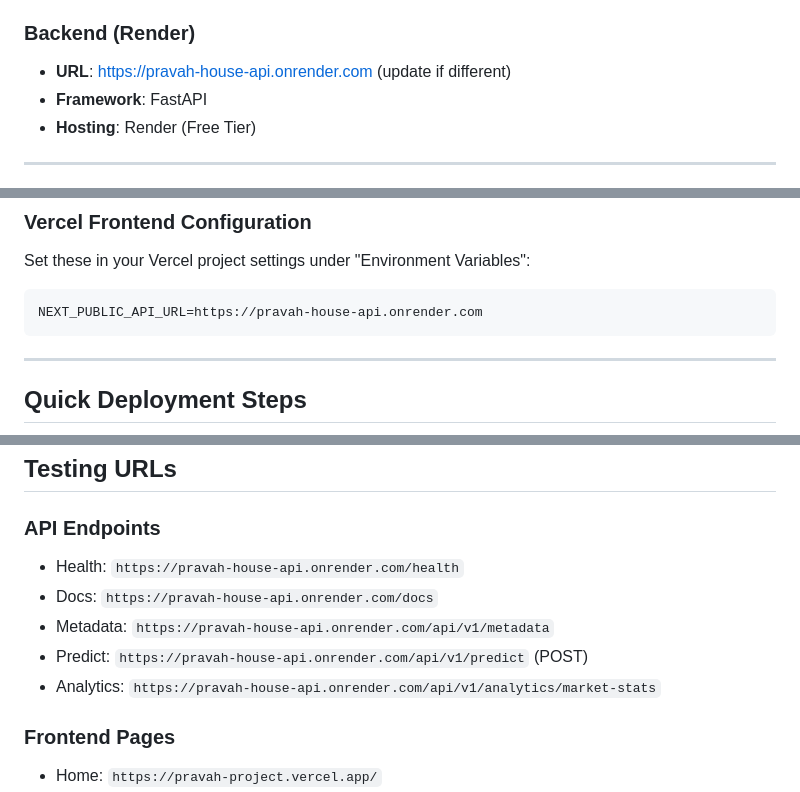
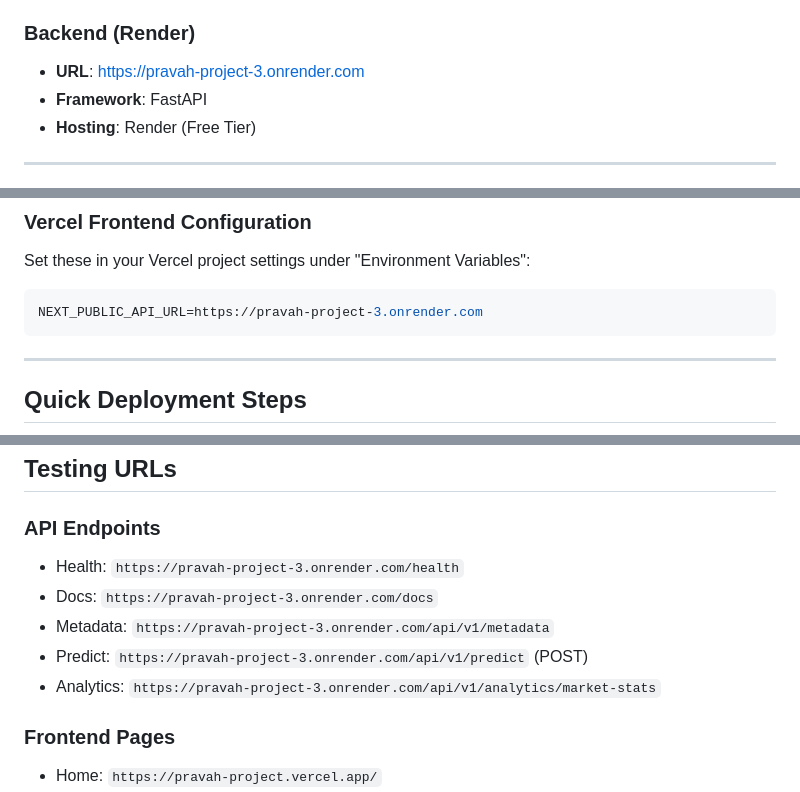
Before and after one commit to Riri2018/PRAVAH-Project, a Markdown page: DEPLOYMENT_URLS.md, 3 parts joined by grey strips. GitHub-like rendering.

Commit message:
Update backend URL to pravah-project-3.onrender.com

````diff
--- a/DEPLOYMENT_URLS.md
+++ b/DEPLOYMENT_URLS.md
@@ -8,7 +8,7 @@
 - **Hosting**: Vercel
 
 ### Backend (Render)
-- **URL**: https://pravah-house-api.onrender.com (update if different)
+- **URL**: https://pravah-project-3.onrender.com
 - **Framework**: FastAPI
 - **Hosting**: Render (Free Tier)
 
@@ -31,7 +31,7 @@ PORT=8000
 Set these in your Vercel project settings under "Environment Variables":
 
 ```env
-NEXT_PUBLIC_API_URL=https://pravah-house-api.onrender.com
+NEXT_PUBLIC_API_URL=https://pravah-project-3.onrender.com
 ```
 
 ---
@@ -128,11 +128,11 @@ https://pravah-project.vercel.app
 ## Testing URLs
 
 ### API Endpoints
-- Health: `https://pravah-house-api.onrender.com/health`
-- Docs: `https://pravah-house-api.onrender.com/docs`
-- Metadata: `https://pravah-house-api.onrender.com/api/v1/metadata`
-- Predict: `https://pravah-house-api.onrender.com/api/v1/predict` (POST)
-- Analytics: `https://pravah-house-api.onrender.com/api/v1/analytics/market-stats`
+- Health: `https://pravah-project-3.onrender.com/health`
+- Docs: `https://pravah-project-3.onrender.com/docs`
+- Metadata: `https://pravah-project-3.onrender.com/api/v1/metadata`
+- Predict: `https://pravah-project-3.onrender.com/api/v1/predict` (POST)
+- Analytics: `https://pravah-project-3.onrender.com/api/v1/analytics/market-stats`
 
 ### Frontend Pages
 - Home: `https://pravah-project.vercel.app/`
````
Also changed, not shown: other parts of DEPLOYMENT_URLS.md (+1 -1 lines).
